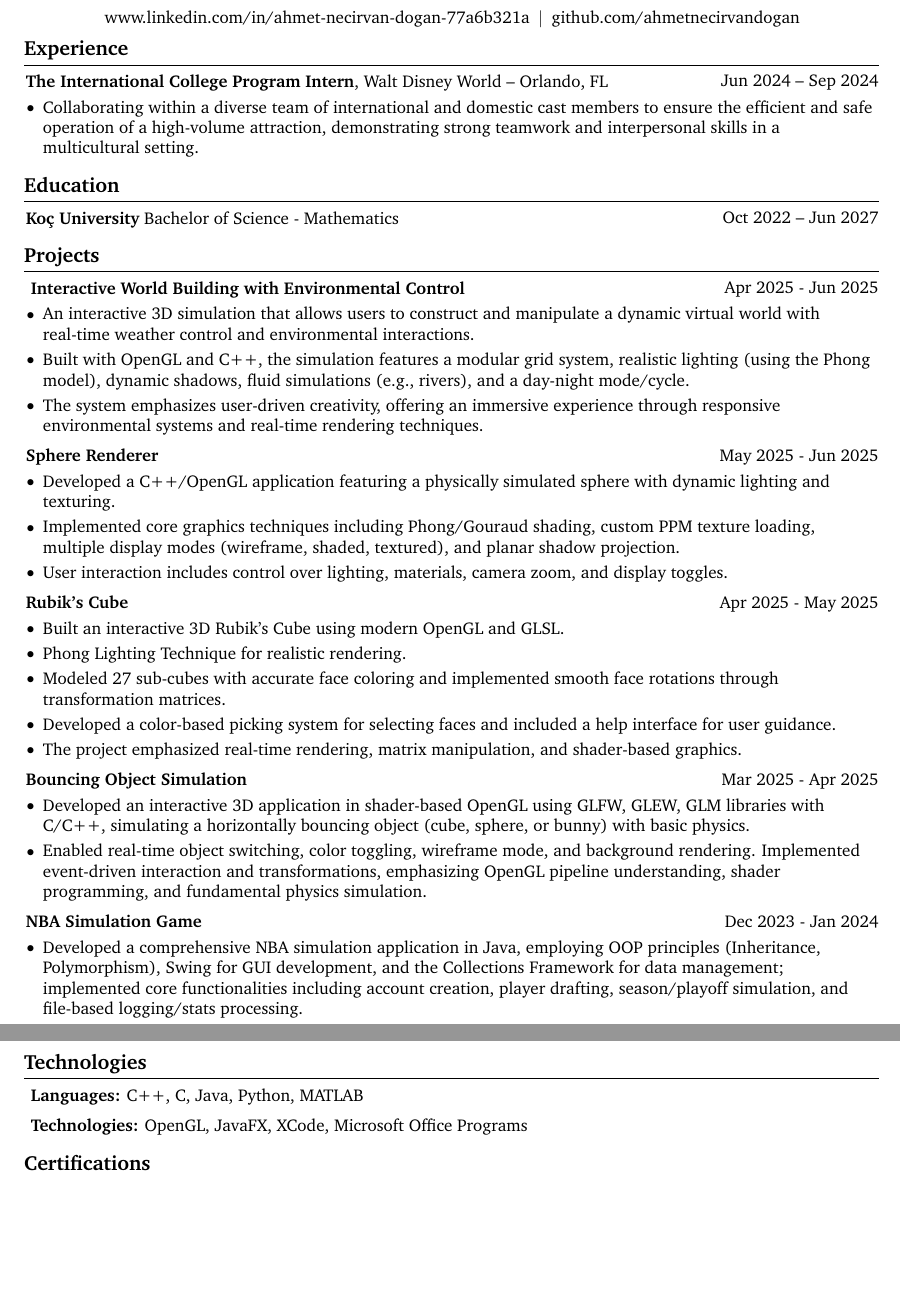
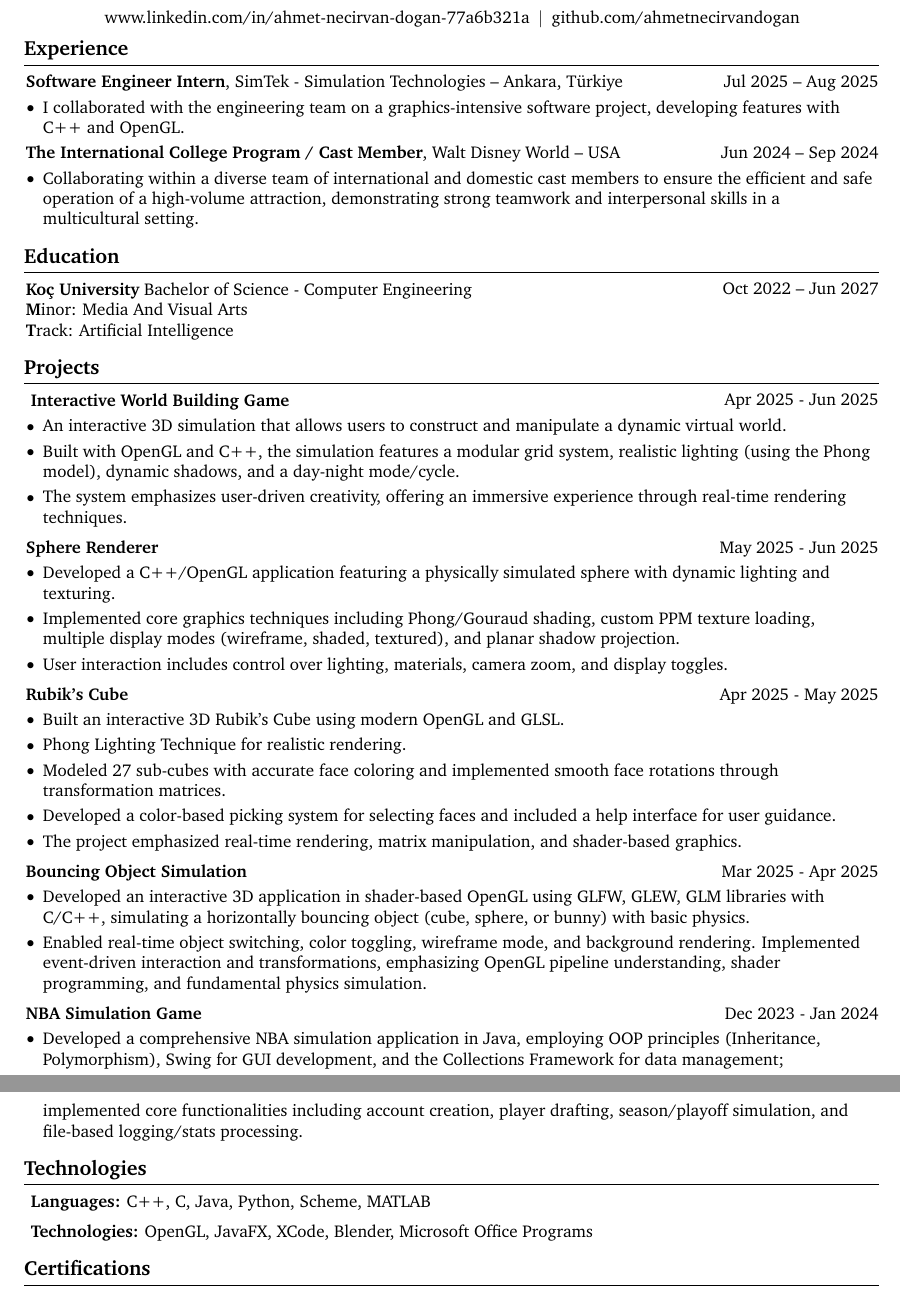
Before and after one commit to ahmetnecirvandogan/CV, a LaTeX CV (cv.tex): two parts of pages 1 and 2 of 2, joined at a grey line, cut so that both start at the same text, the shorter picture padded with empty space. Compiled offline with pdfLaTeX.

Commit message:
Update CV with new internship and education details

```diff
--- a/cv.tex
+++ b/cv.tex
@@ -190,11 +190,22 @@
 
 
     \section{Experience}
-
+        \begin{twocolentry}{
+            Jul 2025 – Aug 2025
+        }
+            \textbf{Software Engineer Intern}, SimTek - Simulation Technologies -- Ankara, Türkiye
+        \end{twocolentry}
+        \vspace{0.10 cm}
+        \begin{onecolentry}
+            \begin{highlights}
+                \item  I collaborated with the engineering team on a graphics-intensive software project, developing features with C++ and OpenGL.
+            \end{highlights}
+        \end{onecolentry}
+           \vspace{0.10 cm}
         \begin{twocolentry}{
             Jun 2024 – Sep 2024
         }
-            \textbf{The International College Program Intern}, Walt Disney World -- Orlando, FL\end{twocolentry}
+            \textbf{The International College Program / Cast Member}, Walt Disney World -- USA\end{twocolentry}
 
         \vspace{0.10 cm}
         \begin{onecolentry}
@@ -203,12 +214,21 @@
             \end{highlights}
         \end{onecolentry}
 
+
+
     \section{Education}
 
         \begin{twocolentry}{
             Oct 2022 – Jun 2027
         }
-            \textbf{Koç University} Bachelor of Science - Mathematics\end{twocolentry}
+            \textbf{Koç University} Bachelor of Science - Computer Engineering\end{twocolentry}
+            \begin{onecolentry}
+            \textbf Minor: Media And Visual Arts
+            \end{onecolentry}
+            \begin{onecolentry}
+            \textbf Track: Artificial Intelligence
+            \end{onecolentry}
+
 
     \section{Projects}
 
@@ -219,14 +239,14 @@
             Apr 2025 - Jun 2025
         }
             \textbf{
-Interactive World Building with Environmental Control}\end{twocolentry}
+Interactive World Building Game}\end{twocolentry}
 
         \vspace{0.10 cm}
         \begin{onecolentry}
             \begin{highlights}
-                \item An interactive 3D simulation that allows users to construct and manipulate a dynamic virtual world with real-time weather control and environmental interactions.
-                \item Built with OpenGL and C++, the simulation features a modular grid system, realistic lighting (using the Phong model), dynamic shadows, fluid simulations (e.g., rivers), and a day-night mode/cycle.
-                \item The system emphasizes user-driven creativity, offering an immersive experience through responsive environmental systems and real-time rendering techniques.
+                \item An interactive 3D simulation that allows users to construct and manipulate a dynamic virtual world.
+                \item Built with OpenGL and C++, the simulation features a modular grid system, realistic lighting (using the Phong model), dynamic shadows, and a day-night mode/cycle.
+                \item The system emphasizes user-driven creativity, offering an immersive experience through real-time rendering techniques.
             \end{highlights}
         \end{onecolentry}
 
@@ -306,13 +326,13 @@ Interactive World Building with Environmental Control}\end{twocolentry}
 
         \begin{onecolentry}
             \textbf{
-            Languages:} C++, C, Java, Python, MATLAB  \end{onecolentry}
+            Languages:} C++, C, Java, Python, Scheme, MATLAB  \end{onecolentry}
 
         \vspace{0.2 cm}
 
         \begin{onecolentry}
             \textbf{
-            Technologies:} OpenGL, JavaFX, XCode, Microsoft Office Programs
+            Technologies:} OpenGL, JavaFX, XCode, Blender, Microsoft Office Programs
         \end{onecolentry}
 
 
```
